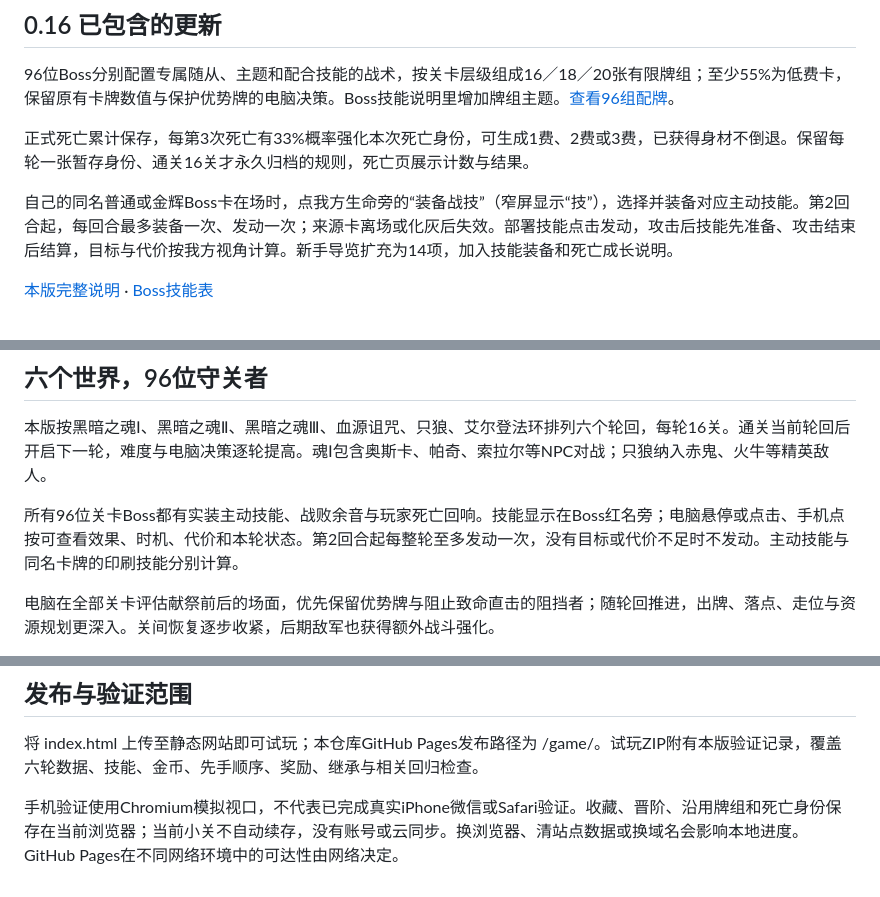
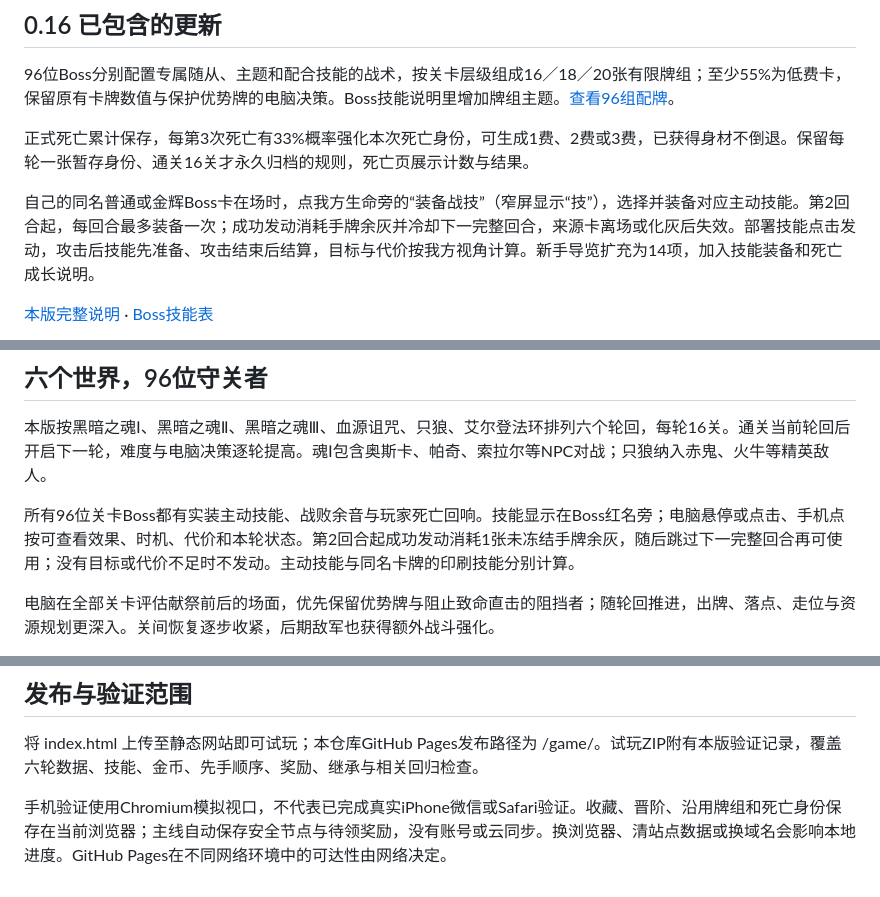
Before and after one commit to FlightWilliams/FlightWilliams, a Markdown page: game/README.md, 3 parts joined by grey strips. Rendered like a GitHub page.

```diff
--- a/game/README.md
+++ b/game/README.md
@@ -23,7 +33,7 @@
 
 正式死亡累计保存，每第3次死亡有33%概率强化本次死亡身份，可生成1费、2费或3费，已获得身材不倒退。保留每轮一张暂存身份、通关16关才永久归档的规则，死亡页展示计数与结果。
 
-自己的同名普通或金辉Boss卡在场时，点我方生命旁的“装备战技”（窄屏显示“技”），选择并装备对应主动技能。第2回合起，每回合最多装备一次、发动一次；来源卡离场或化灰后失效。部署技能点击发动，攻击后技能先准备、攻击结束后结算，目标与代价按我方视角计算。新手导览扩充为14项，加入技能装备和死亡成长说明。
+自己的同名普通或金辉Boss卡在场时，点我方生命旁的“装备战技”（窄屏显示“技”），选择并装备对应主动技能。第2回合起，每回合最多装备一次；成功发动消耗手牌余灰并冷却下一完整回合，来源卡离场或化灰后失效。部署技能点击发动，攻击后技能先准备、攻击结束后结算，目标与代价按我方视角计算。新手导览扩充为14项，加入技能装备和死亡成长说明。
 
 [本版完整说明](UPDATE-0.16.md) · [Boss技能表](BOSS-SKILLS.md)
 
@@ -47,7 +57,7 @@
 
 本版按黑暗之魂Ⅰ、黑暗之魂Ⅱ、黑暗之魂Ⅲ、血源诅咒、只狼、艾尔登法环排列六个轮回，每轮16关。通关当前轮回后开启下一轮，难度与电脑决策逐轮提高。魂Ⅰ包含奥斯卡、帕奇、索拉尔等NPC对战；只狼纳入赤鬼、火牛等精英敌人。
 
-所有96位关卡Boss都有实装主动技能、战败余音与玩家死亡回响。技能显示在Boss红名旁；电脑悬停或点击、手机点按可查看效果、时机、代价和本轮状态。第2回合起每整轮至多发动一次，没有目标或代价不足时不发动。主动技能与同名卡牌的印刷技能分别计算。
+所有96位关卡Boss都有实装主动技能、战败余音与玩家死亡回响。技能显示在Boss红名旁；电脑悬停或点击、手机点按可查看效果、时机、代价和本轮状态。第2回合起成功发动消耗1张未冻结手牌余灰，随后跳过下一完整回合再可使用；没有目标或代价不足时不发动。主动技能与同名卡牌的印刷技能分别计算。
 
 电脑在全部关卡评估献祭前后的场面，优先保留优势牌与阻止致命直击的阻挡者；随轮回推进，出牌、落点、走位与资源规划更深入。关间恢复逐步收紧，后期敌军也获得额外战斗强化。
 
@@ -142,4 +152,4 @@ Boss死亡余音和玩家失败回响分别编写；即使死于该关小怪，
 
 将 index.html 上传至静态网站即可试玩；本仓库GitHub Pages发布路径为 /game/。试玩ZIP附有本版验证记录，覆盖六轮数据、技能、金币、先手顺序、奖励、继承与相关回归检查。
 
-手机验证使用Chromium模拟视口，不代表已完成真实iPhone微信或Safari验证。收藏、晋阶、沿用牌组和死亡身份保存在当前浏览器；当前小关不自动续存，没有账号或云同步。换浏览器、清站点数据或换域名会影响本地进度。GitHub Pages在不同网络环境中的可达性由网络决定。
+手机验证使用Chromium模拟视口，不代表已完成真实iPhone微信或Safari验证。收藏、晋阶、沿用牌组和死亡身份保存在当前浏览器；主线自动保存安全节点与待领奖励，没有账号或云同步。换浏览器、清站点数据或换域名会影响本地进度。GitHub Pages在不同网络环境中的可达性由网络决定。
```
Also changed, not shown: other parts of game/README.md (+16 -6 lines), game/BOSS-DECKS.md (+1 -1 lines), game/BOSS-SKILLS.md (+3 -3 lines), game/CARD-QUALITY.md (added, +383 -0 lines), game/UPDATE-0.18.md (added, +33 -0 lines), game/preview-replay.png (added), game/preview-skill-cost.png (added), 4 other files.
